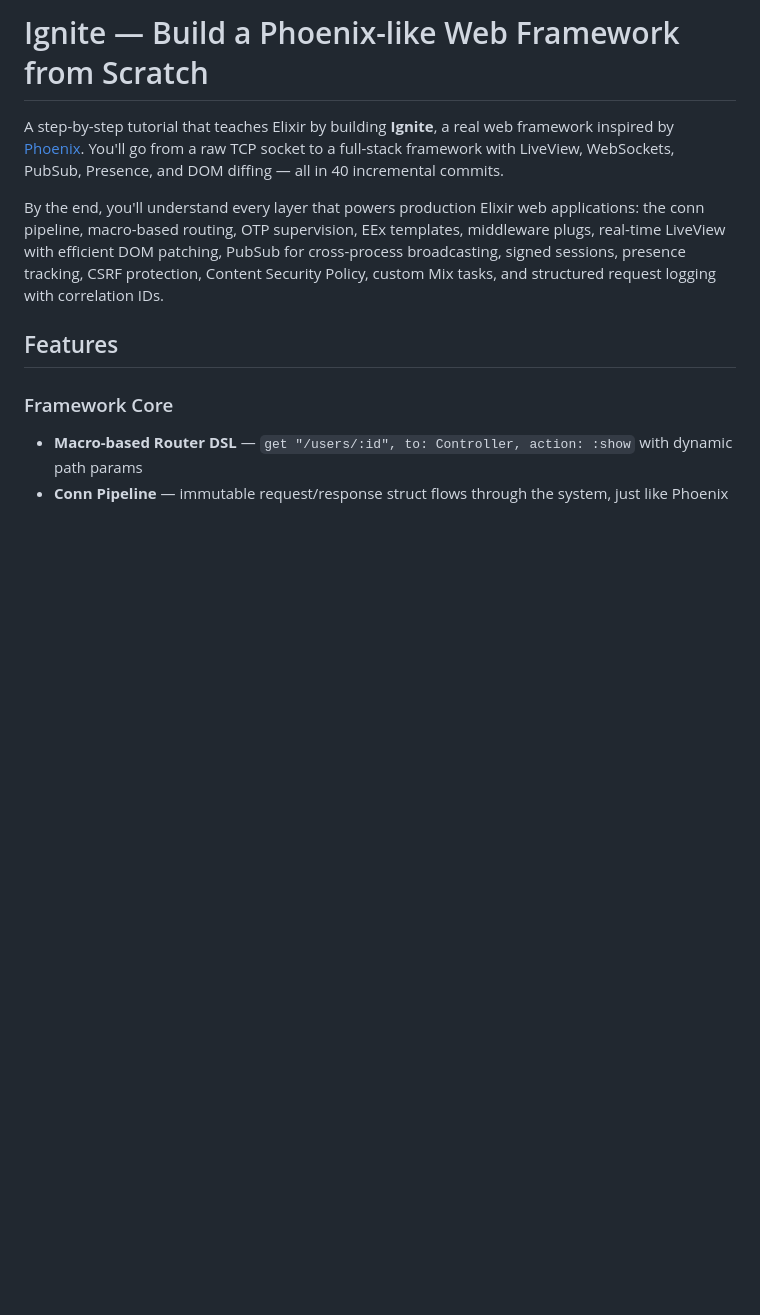
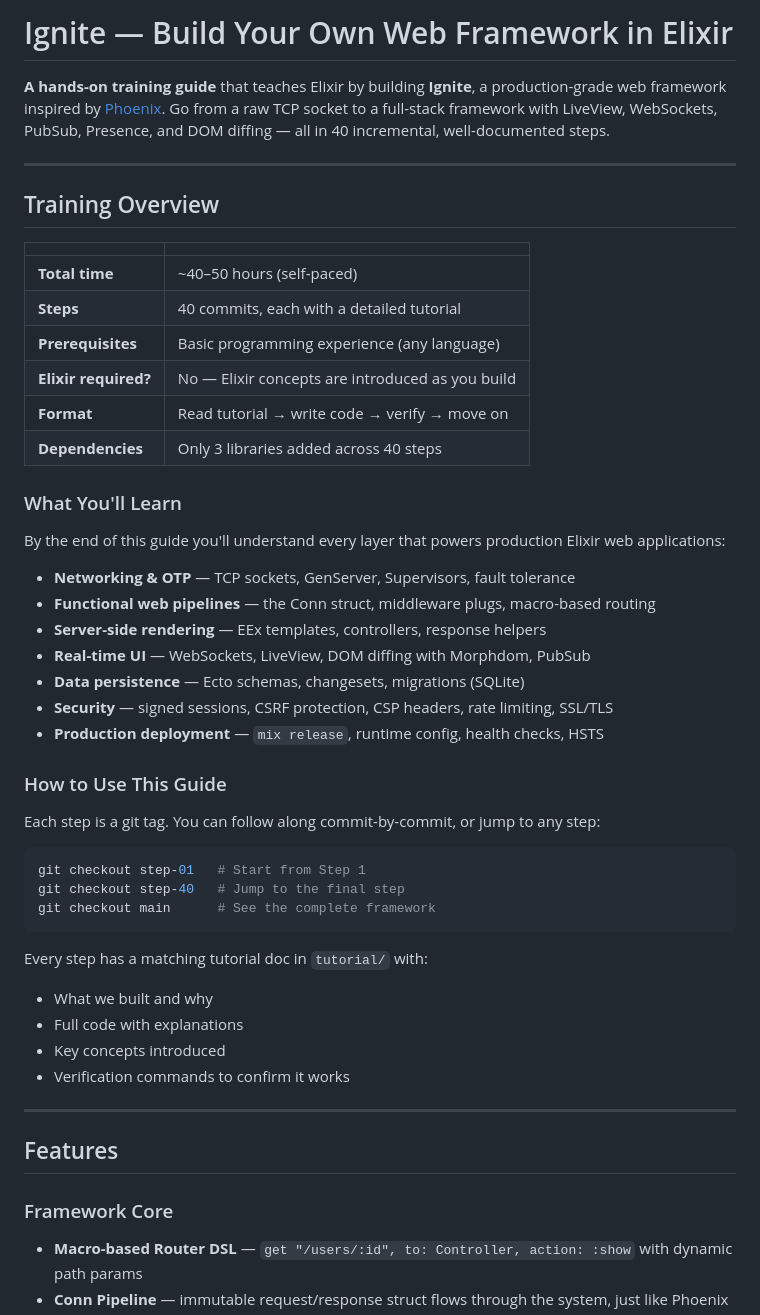
Before and after one commit to rajeshpillai/elixir-byowf, a Markdown page: README.md, the part around one of its changes. GitHub-like rendering; blank space fills up the shorter version.

````diff
--- a/README.md
+++ b/README.md
@@ -1,8 +1,49 @@
-# Ignite — Build a Phoenix-like Web Framework from Scratch
+# Ignite — Build Your Own Web Framework in Elixir
 
-A step-by-step tutorial that teaches Elixir by building **Ignite**, a real web framework inspired by [Phoenix](https://www.phoenixframework.org/). You'll go from a raw TCP socket to a full-stack framework with LiveView, WebSockets, PubSub, Presence, and DOM diffing — all in 40 incremental commits.
+**A hands-on training guide** that teaches Elixir by building **Ignite**, a production-grade web framework inspired by [Phoenix](https://www.phoenixframework.org/). Go from a raw TCP socket to a full-stack framework with LiveView, WebSockets, PubSub, Presence, and DOM diffing — all in 40 incremental, well-documented steps.
 
-By the end, you'll understand every layer that powers production Elixir web applications: the conn pipeline, macro-based routing, OTP supervision, EEx templates, middleware plugs, real-time LiveView with efficient DOM patching, PubSub for cross-process broadcasting, signed sessions, presence tracking, CSRF protection, Content Security Policy, custom Mix tasks, and structured request logging with correlation IDs.
+---
+
+## Training Overview
+
+| | |
+|---|---|
+| **Total time** | ~40–50 hours (self-paced) |
+| **Steps** | 40 commits, each with a detailed tutorial |
+| **Prerequisites** | Basic programming experience (any language) |
+| **Elixir required?** | No — Elixir concepts are introduced as you build |
+| **Format** | Read tutorial → write code → verify → move on |
+| **Dependencies** | Only 3 libraries added across 40 steps |
+
+### What You'll Learn
+
+By the end of this guide you'll understand every layer that powers production Elixir web applications:
+
+- **Networking & OTP** — TCP sockets, GenServer, Supervisors, fault tolerance
+- **Functional web pipelines** — the Conn struct, middleware plugs, macro-based routing
+- **Server-side rendering** — EEx templates, controllers, response helpers
+- **Real-time UI** — WebSockets, LiveView, DOM diffing with Morphdom, PubSub
+- **Data persistence** — Ecto schemas, changesets, migrations (SQLite)
+- **Security** — signed sessions, CSRF protection, CSP headers, rate limiting, SSL/TLS
+- **Production deployment** — `mix release`, runtime config, health checks, HSTS
+
+### How to Use This Guide
+
+Each step is a git tag. You can follow along commit-by-commit, or jump to any step:
+
+```bash
+git checkout step-01   # Start from Step 1
+git checkout step-40   # Jump to the final step
+git checkout main      # See the complete framework
+```
+
+Every step has a matching tutorial doc in `tutorial/` with:
+- What we built and why
+- Full code with explanations
+- Key concepts introduced
+- Verification commands to confirm it works
+
+---
 
 ## Features
 
````
Also changed, not shown: other parts of README.md (+117 -51 lines).
